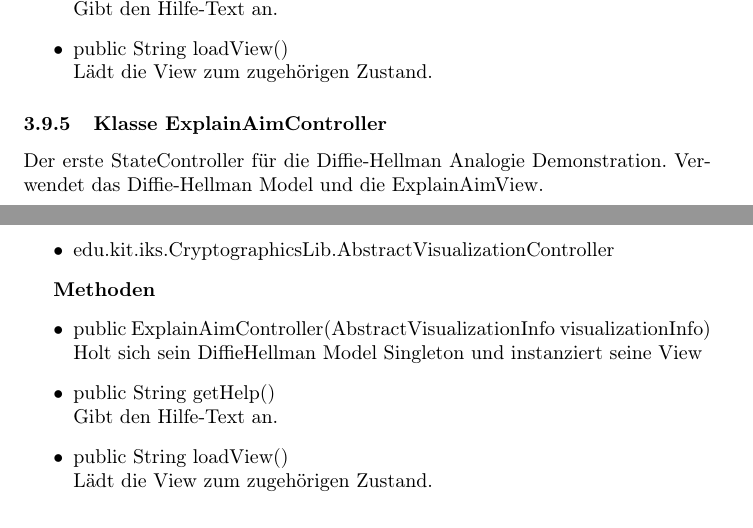
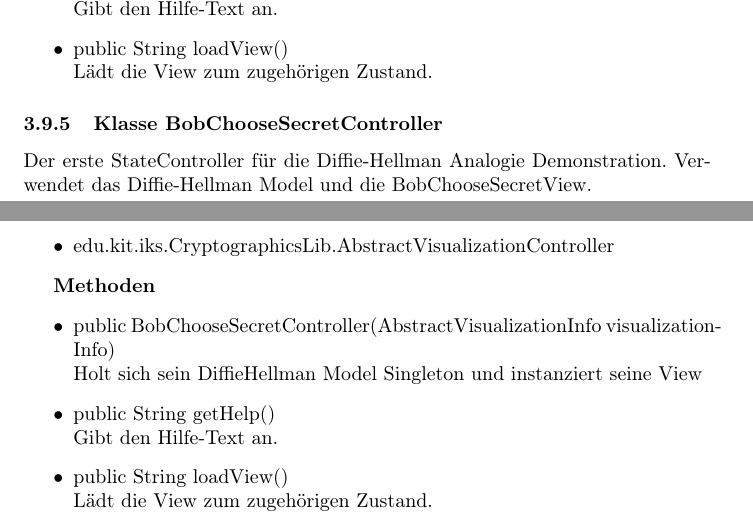
Before and after one commit to matthiasplappert/Cryptographics, a LaTeX document (cg_entwurf/cg_entwurf.tex): two parts of pages 47 and 48 of 49, joined at a grey line, cut so that both start at the same text. Compiled offline with pdfLaTeX.

Commit message:
add BobChooseSecretController class to design document and the corresponding uml class diagram .png to resources

```diff
--- a/cg_entwurf/cg_entwurf.tex
+++ b/cg_entwurf/cg_entwurf.tex
@@ -1144,9 +1144,9 @@ Alle Schichten unterteilen ihre Klassen nach dem Model-View-Controller-Prinzip u
         Lädt die View zum zugehörigen Zustand.
       \end{itemize}
 
-\subsubsection{Klasse ExplainAimController}
+\subsubsection{Klasse BobChooseSecretController}
       Der erste StateController für die Diffie-Hellman Analogie Demonstration.
-      Verwendet das Diffie-Hellman Model und die ExplainAimView.
+      Verwendet das Diffie-Hellman Model und die BobChooseSecretView.
 
       \begin{figure}[H]
         \centering
@@ -1160,7 +1160,7 @@ Alle Schichten unterteilen ihre Klassen nach dem Model-View-Controller-Prinzip u
 
       \textbf{Methoden}
       \begin{itemize}
-          \item public ExplainAimController(AbstractVisualizationInfo visualizationInfo) \newline
+          \item public BobChooseSecretController(AbstractVisualizationInfo visualizationInfo) \newline
               Holt sich sein DiffieHellman Model Singleton und instanziert seine View
         \item public String getHelp() \newline
         Gibt den Hilfe-Text an.
```
Also changed, not shown: cg_entwurf/resources/edu-kit-iks-Cryptographics-DiffieHellman-Demonstration-BobChooseSecretController.png (added), cg_entwurf/cg_entwurf.tex (2 more changed lines).
